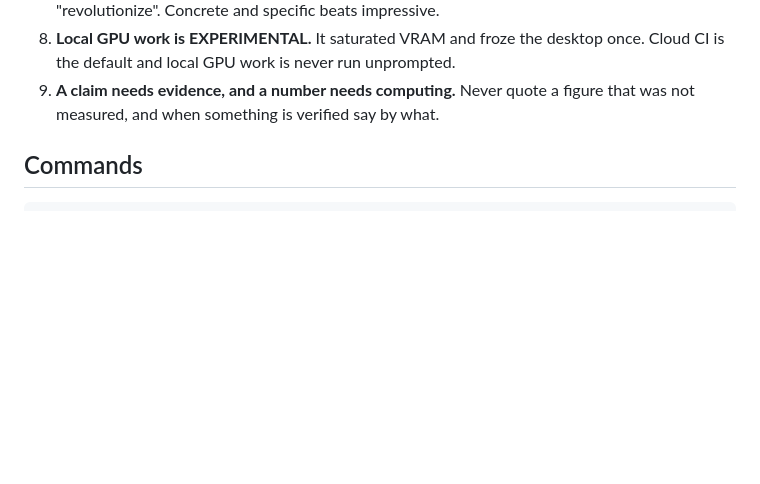
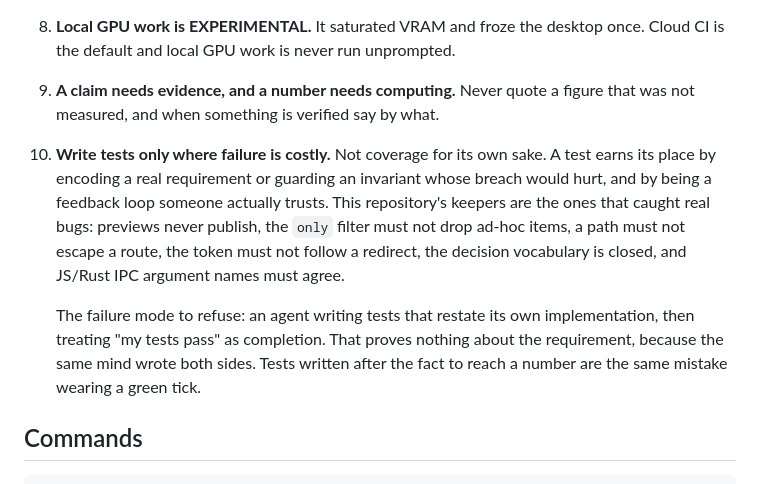
Before and after one commit to dnh33/forge-studio, a Markdown page: docs/RULES.md, the part around the change. GitHub-like rendering; blank space fills up the shorter version.

Commit message:
rules: tests only where failure is costly, and the failure mode that rule refuses

```diff
--- a/docs/RULES.md
+++ b/docs/RULES.md
@@ -45,6 +45,18 @@ ships an MCP server on top of it, so an agent can do everything the window can.
    Cloud CI is the default and local GPU work is never run unprompted.
 9. **A claim needs evidence, and a number needs computing.** Never quote a figure
    that was not measured, and when something is verified say by what.
+10. **Write tests only where failure is costly.** Not coverage for its own sake. A
+    test earns its place by encoding a real requirement or guarding an invariant
+    whose breach would hurt, and by being a feedback loop someone actually trusts.
+    This repository's keepers are the ones that caught real bugs: previews never
+    publish, the `only` filter must not drop ad-hoc items, a path must not escape a
+    route, the token must not follow a redirect, the decision vocabulary is closed,
+    and JS/Rust IPC argument names must agree.
+
+    The failure mode to refuse: an agent writing tests that restate its own
+    implementation, then treating "my tests pass" as completion. That proves nothing
+    about the requirement, because the same mind wrote both sides. Tests written
+    after the fact to reach a number are the same mistake wearing a green tick.
 
 ## Commands
 
```
Also changed, not shown: docs/STATE.md (+6 -0 lines).
